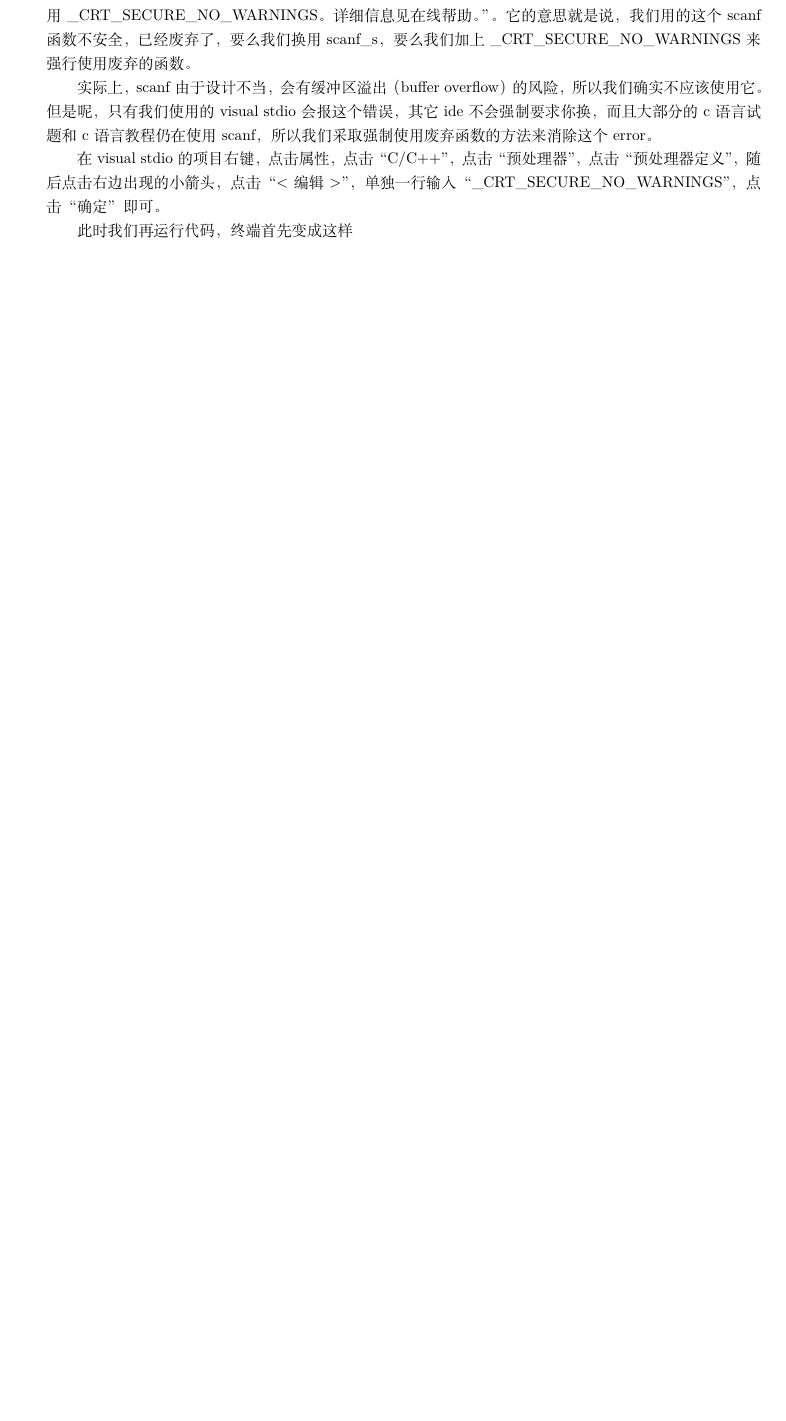
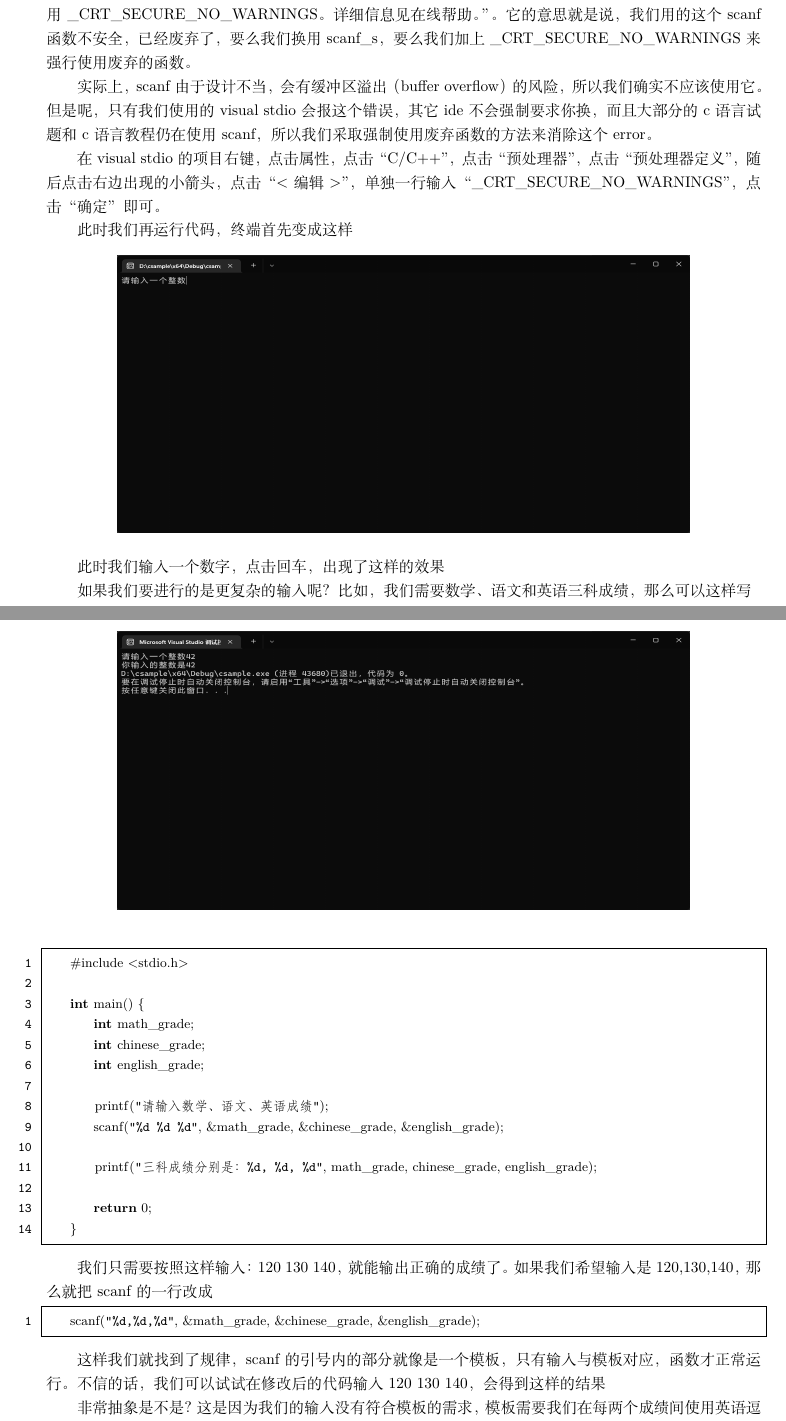
Before and after one commit to Potato-Yao/c-tutorial, a LaTeX document (index.tex, which reads chapters/chapter1.tex): part of page 7 of 7 before the commit and two parts of pages 8 and 9 of 10 after it, the two joined at a grey line, cut so that both start at the same text, the shorter picture padded with empty space. Compiled offline with XeLaTeX.

Commit message:
finish chapter1

```diff
--- a/chapters/chapter1.tex
+++ b/chapters/chapter1.tex
@@ -261,3 +285,42 @@ scanf函数是scan function，它用来从终端获取输入的文本。这个
 在visual stdio的项目右键，点击属性，点击“C/C++”，点击“预处理器”，点击“预处理器定义”，随后点击右边出现的小箭头，点击“<编辑>”，单独一行输入“\_CRT\_SECURE\_NO\_WARNINGS”，点击“确定”即可。
 
 此时我们再运行代码，终端首先变成这样
+
+\begin{figure}[ht]
+    \centering
+    \includegraphics[width=0.8\textwidth, height=0.3\textheight]{images/1scanf首次.png}
+\end{figure}
+
+此时我们输入一个数字，点击回车，出现了这样的效果
+
+\begin{figure}[ht]
+    \centering
+    \includegraphics[width=0.8\textwidth, height=0.3\textheight]{images/1scanf完成.png}
+\end{figure}
+
+如果我们要进行的是更复杂的输入呢？比如，我们需要数学、语文和英语三科成绩，那么可以这样写
+
+\begin{lstlisting}[language=C]
+    #include <stdio.h>
+
+    int main() {
+        int math_grade;
+        int chinese_grade;
+        int english_grade;
+
+        printf("请输入数学、语文、英语成绩");
+        scanf("%d %d %d", &math_grade, &chinese_grade, &english_grade);
+
+        printf("三科成绩分别是：%d, %d, %d", math_grade, chinese_grade, english_grade);
+
+        return 0;
+    }
+\end{lstlisting}
+
+我们只需要按照这样输入：120 130 140，就能输出正确的成绩了。如果我们希望输入是120,130,140，那么就把scanf的一行改成
+
+\begin{lstlisting}[language=C]
+    scanf("%d,%d,%d", &math_grade, &chinese_grade, &english_grade);
+\end{lstlisting}
+
+这样我们就找到了规律，scanf的引号内的部分就像是一个模板，只有输入与模板对应，函数才正常运行。不信的话，我们可以试试在修改后的代码输入120 130 140，会得到这样的结果
@@ -263,0 +333 @@ scanf函数是scan function，它用来从终端获取输入的文本。这个
+非常抽象是不是？这是因为我们的输入没有符合模板的需求，模板需要我们在每两个成绩间使用英语逗号分割，我们用的却是空格，这种情况被称作未定义行为（undefined behavior），这是c语言中比较难以预测的一种的错误，我们后续会详细讲解。不知道各位记不记得，我们在解决那个error时，留了个warning？它说我们没有使用scanf的返回值，这个“返回值”就是用来解决这个问题的，我们学习到函数时会专门提到。
```
Also changed, not shown: images/1scanf出错.png (added), images/1scanf完成.png (added), images/1scanf首次.png (added), index.pdf, chapters/chapter1.tex (30 more changed lines).
